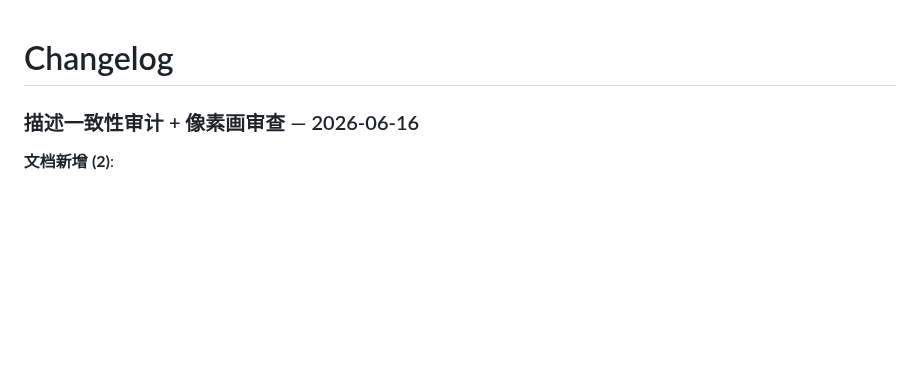
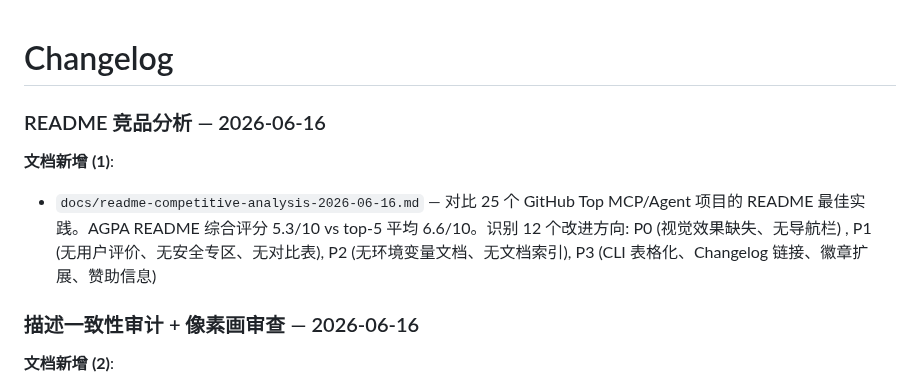
Before and after one commit to eiainano/AgentPlayerAchievements, a Markdown page: CHANGELOG.md, the part around the change. GitHub-like rendering; blank space fills up the shorter version.

Commit message:
docs: update CHANGELOG for README competitive analysis
Co-Authored-By: Claude <noreply@anthropic.com>

```diff
--- a/CHANGELOG.md
+++ b/CHANGELOG.md
@@ -1,4 +1,9 @@
 # Changelog
+
+### README 竞品分析 — 2026-06-16
+
+**文档新增 (1)**:
+- `docs/readme-competitive-analysis-2026-06-16.md` — 对比 25 个 GitHub Top MCP/Agent 项目的 README 最佳实践。AGPA README 综合评分 5.3/10 vs top-5 平均 6.6/10。识别 12 个改进方向: P0 (视觉效果缺失、无导航栏) , P1 (无用户评价、无安全专区、无对比表), P2 (无环境变量文档、无文档索引), P3 (CLI 表格化、Changelog 链接、徽章扩展、赞助信息)
 
 ### 描述一致性审计 + 像素画审查 — 2026-06-16
 
```
